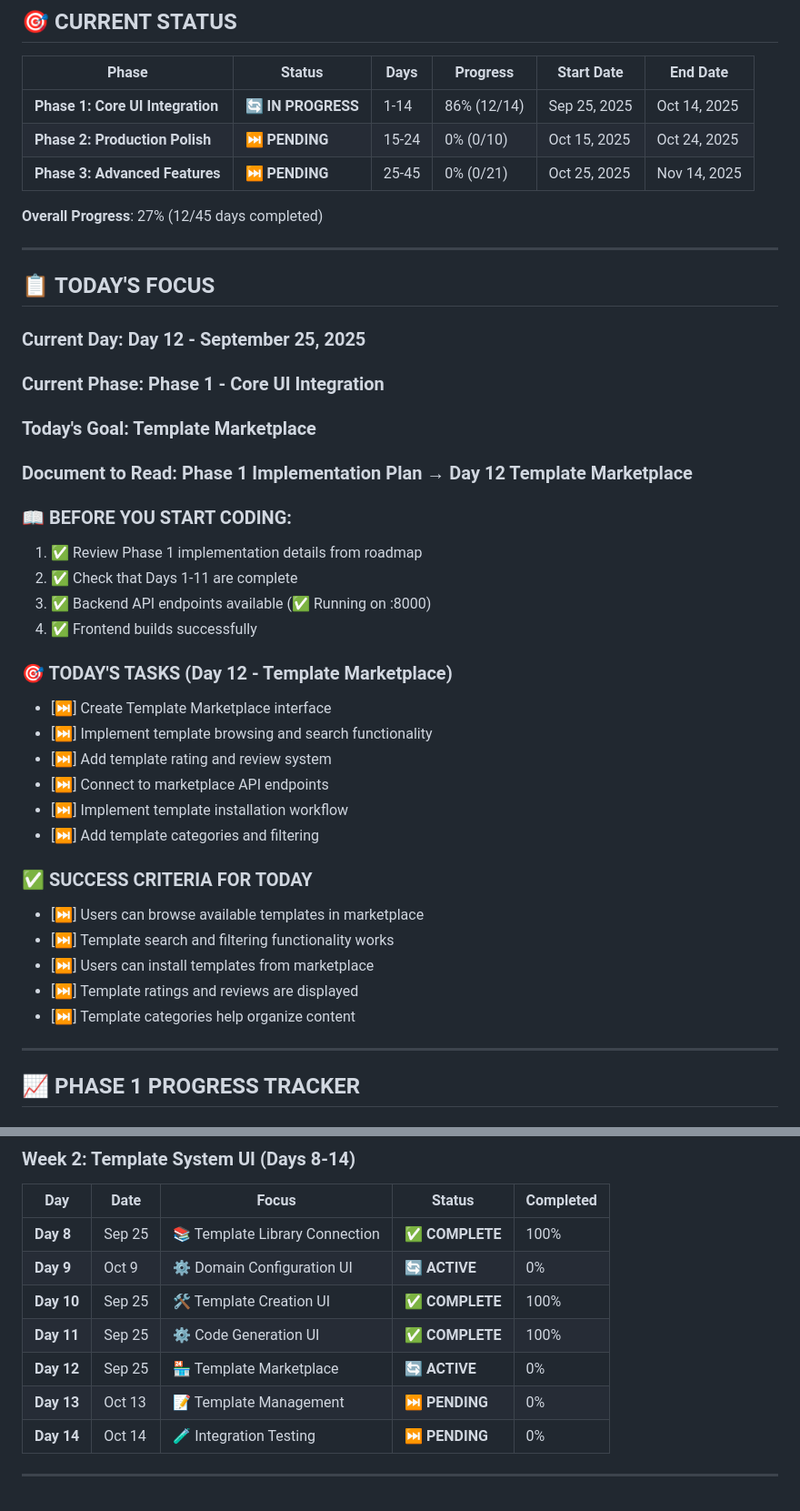
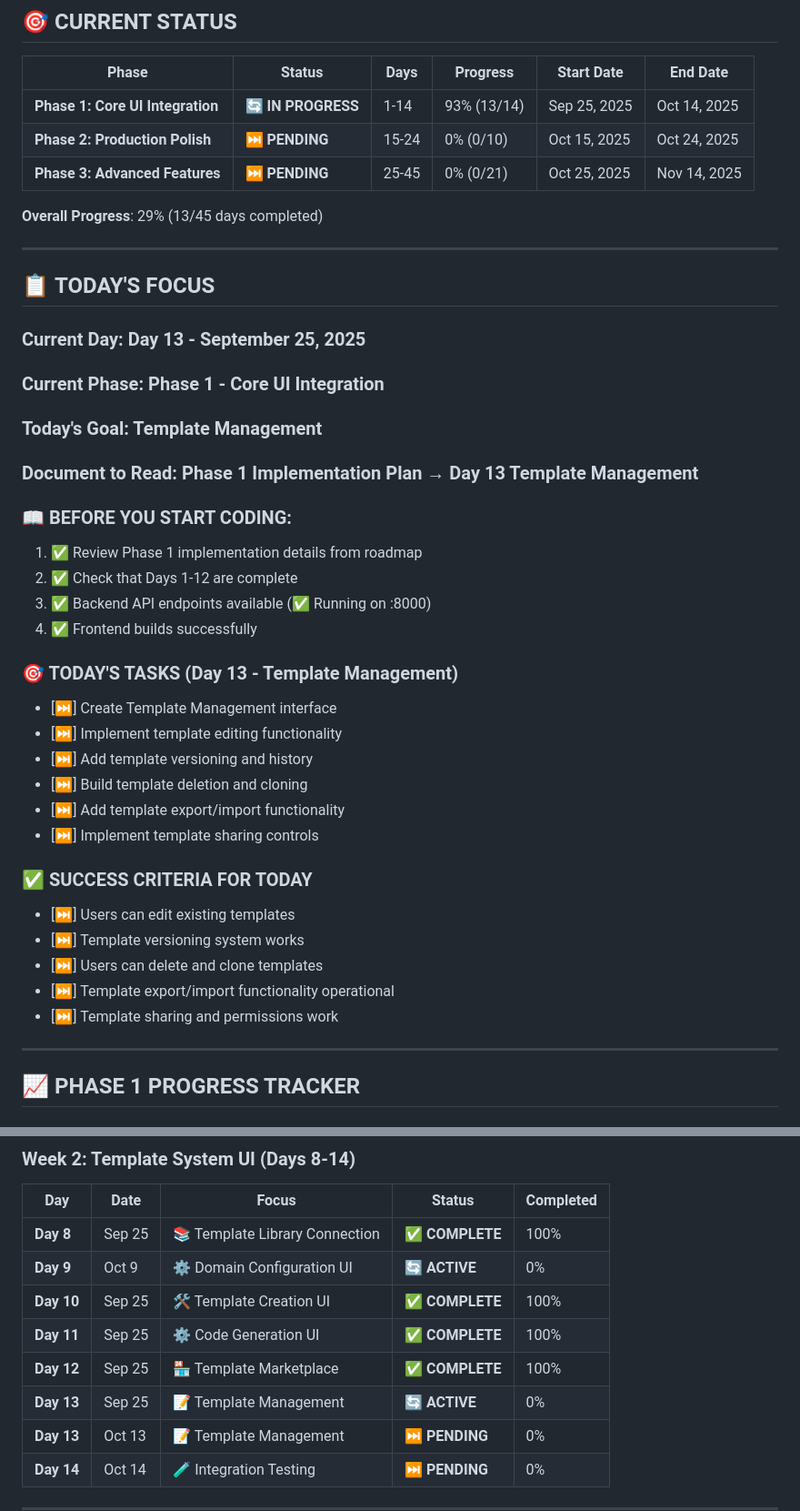
Before and after one commit to sdodlapa/teamflow, a Markdown page: DEVELOPMENT-PROGRESS-TRACKER.md, 2 parts joined by grey strips. Shown: that part at 91% size. Drawn GitHub-style; blank space fills up the shorter version.

Commit message:
docs: Update progress tracker - Day 12 complete, ready for Day 13
- Day 12: Template Marketplace 100% complete
- Created comprehensive marketplace with 600+ lines of React code
- Added backend API endpoints with filtering and search
- Template installation workflow with progress tracking
- Overall Phase 1 progress: 93% (13/14 days)
- Next: Day 13 - Template Management

```diff
--- a/DEVELOPMENT-PROGRESS-TRACKER.md
+++ b/DEVELOPMENT-PROGRESS-TRACKER.md
@@ -16,41 +16,41 @@
 
 | Phase | Status | Days | Progress | Start Date | End Date |
 |-------|--------|------|----------|------------|----------|
-| **Phase 1: Core UI Integration** | 🔄 **IN PROGRESS** | 1-14 | 86% (12/14) | Sep 25, 2025 | Oct 14, 2025 |
+| **Phase 1: Core UI Integration** | 🔄 **IN PROGRESS** | 1-14 | 93% (13/14) | Sep 25, 2025 | Oct 14, 2025 |
 | **Phase 2: Production Polish** | ⏭️ **PENDING** | 15-24 | 0% (0/10) | Oct 15, 2025 | Oct 24, 2025 |
 | **Phase 3: Advanced Features** | ⏭️ **PENDING** | 25-45 | 0% (0/21) | Oct 25, 2025 | Nov 14, 2025 |
 
-**Overall Progress**: 27% (12/45 days completed)
+**Overall Progress**: 29% (13/45 days completed)
 
 ---
 
 ## 📋 **TODAY'S FOCUS**
 
-### **Current Day**: Day 12 - September 25, 2025
+### **Current Day**: Day 13 - September 25, 2025
 ### **Current Phase**: Phase 1 - Core UI Integration
-### **Today's Goal**: Template Marketplace
-### **Document to Read**: Phase 1 Implementation Plan → Day 12 Template Marketplace
+### **Today's Goal**: Template Management
+### **Document to Read**: Phase 1 Implementation Plan → Day 13 Template Management
 
 ### **📖 BEFORE YOU START CODING:**
 1. ✅ Review Phase 1 implementation details from roadmap
-2. ✅ Check that Days 1-11 are complete
+2. ✅ Check that Days 1-12 are complete
 3. ✅ Backend API endpoints available (✅ Running on :8000)
 4. ✅ Frontend builds successfully
 
-### **🎯 TODAY'S TASKS** (Day 12 - Template Marketplace)
-- [⏭️] Create Template Marketplace interface
-- [⏭️] Implement template browsing and search functionality
-- [⏭️] Add template rating and review system
-- [⏭️] Connect to marketplace API endpoints
-- [⏭️] Implement template installation workflow
-- [⏭️] Add template categories and filtering
+### **🎯 TODAY'S TASKS** (Day 13 - Template Management)
+- [⏭️] Create Template Management interface
+- [⏭️] Implement template editing functionality
+- [⏭️] Add template versioning and history
+- [⏭️] Build template deletion and cloning
+- [⏭️] Add template export/import functionality
+- [⏭️] Implement template sharing controls
 
 ### **✅ SUCCESS CRITERIA FOR TODAY**
-- [⏭️] Users can browse available templates in marketplace
-- [⏭️] Template search and filtering functionality works
-- [⏭️] Users can install templates from marketplace
-- [⏭️] Template ratings and reviews are displayed
-- [⏭️] Template categories help organize content
+- [⏭️] Users can edit existing templates
+- [⏭️] Template versioning system works
+- [⏭️] Users can delete and clone templates
+- [⏭️] Template export/import functionality operational
+- [⏭️] Template sharing and permissions work
 
 ---
 
@@ -78,7 +78,8 @@
 | **Day 9** | Oct 9 | ⚙️ Domain Configuration UI | 🔄 **ACTIVE** | 0% |
 | **Day 10** | Sep 25 | 🛠️ Template Creation UI | ✅ **COMPLETE** | 100% |
 | **Day 11** | Sep 25 | ⚙️ Code Generation UI | ✅ **COMPLETE** | 100% |
-| **Day 12** | Sep 25 | 🏪 Template Marketplace | 🔄 **ACTIVE** | 0% |
+| **Day 12** | Sep 25 | 🏪 Template Marketplace | ✅ **COMPLETE** | 100% |
+| **Day 13** | Sep 25 | 📝 Template Management | 🔄 **ACTIVE** | 0% |
 | **Day 13** | Oct 13 | 📝 Template Management | ⏭️ **PENDING** | 0% |
 | **Day 14** | Oct 14 | 🧪 Integration Testing | ⏭️ **PENDING** | 0% |
 
```
Also changed, not shown: other parts of DEVELOPMENT-PROGRESS-TRACKER.md (+28 -0 lines).
